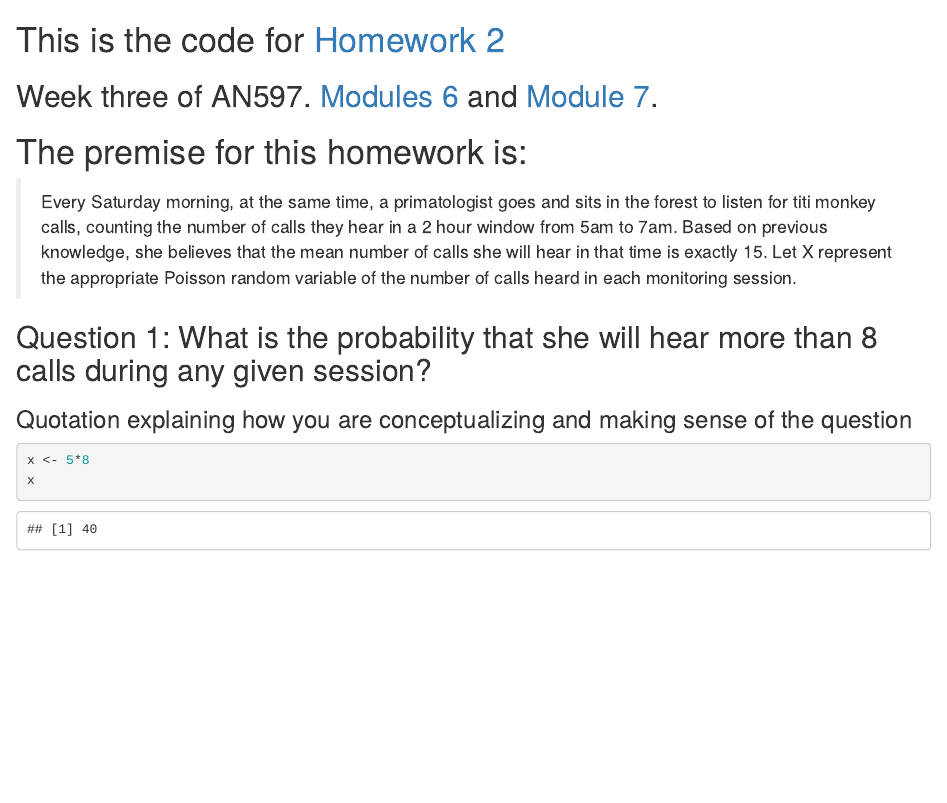
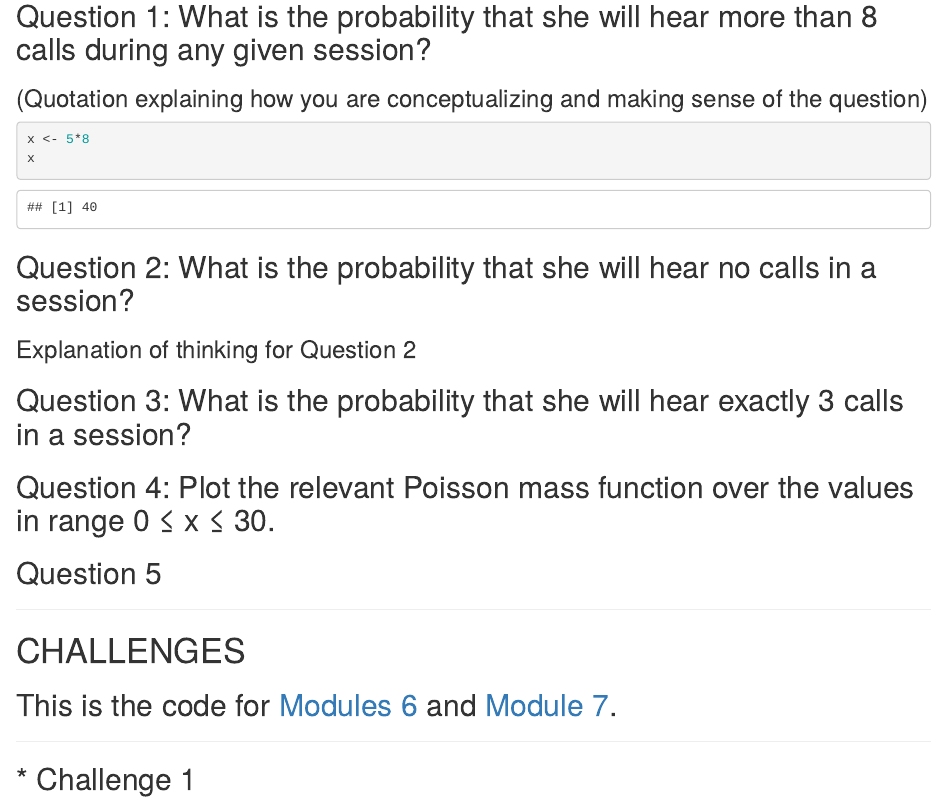
Before and after one commit to cavega36/AN597_Week_3_cavega, an R Markdown document (cavega_OriginalHomeworkCode_02.Rmd): the page in a window 1100 px wide, from 120 px down before the commit and from 390 px down after it. The pictures show the output file cavega_OriginalHomeworkCode_02.html that the author committed with the source, opened offline.

Commit message:
2nd in-class commit

````diff
--- a/cavega_OriginalHomeworkCode_02.Rmd
+++ b/cavega_OriginalHomeworkCode_02.Rmd
@@ -6,18 +6,50 @@ output: html_document
 ---
 
 # This is the code for [Homework 2](https://fuzzyatelin.github.io/bioanth-stats/homework-02.html)
-## Week three of AN597. [Modules 6](https://fuzzyatelin.github.io/bioanth-stats/module-06/module-06.html) and [Module 7](https://fuzzyatelin.github.io/bioanth-stats/module-07/module-07.html).
 
 # The premise for this homework is:
 > Every Saturday morning, at the same time, a primatologist goes and sits in the forest to listen for titi monkey calls, counting the number of calls they hear in a 2 hour window from 5am to 7am. Based on previous knowledge, she believes that the mean number of calls she will hear in that time is exactly 15. Let X represent the appropriate Poisson random variable of the number of calls heard in each monitoring session.
 
 ## Question 1: What is the probability that she will hear more than 8 calls during any given session?
-### Quotation explaining how you are conceptualizing and making sense of the question
+### (Quotation explaining how you are conceptualizing and making sense of the question)
 ``` {r}
 x <- 5*8
 x
 ```
-
+## Question 2: What is the probability that she will hear no calls in a session?
+### Explanation of thinking for Question 2
 ```{r}
 
 ```
+
+## Question 3: What is the probability that she will hear exactly 3 calls in a session?
+```{r}
+
+```
+
+## Question 4: Plot the relevant Poisson mass function over the values in range 0 ≤ x ≤ 30.
+```{r}
+
+```
+
+## Question 5: Simulate 104 results from this distribution (i.e., 2 years of Saturday monitoring sessions).
+```{r}
+
+```
+
+## Question 6: Plot the simulated results using hist() and use xlim() to set the horizontal limits to be from 0 to 30. How does your histogram compare to the shape of the probability mass function you plotted above?
+```{r}
+
+```
+
+***
+
+# CHALLENGES
+## This is the code for [Modules 6](https://fuzzyatelin.github.io/bioanth-stats/module-06/module-06.html) and [Module 7](https://fuzzyatelin.github.io/bioanth-stats/module-07/module-07.html).
+
+***
+
+## Challenge 1
+```{r}
+
+```
````
Also changed, not shown: cavega_OriginalHomeworkCode_02.html.
